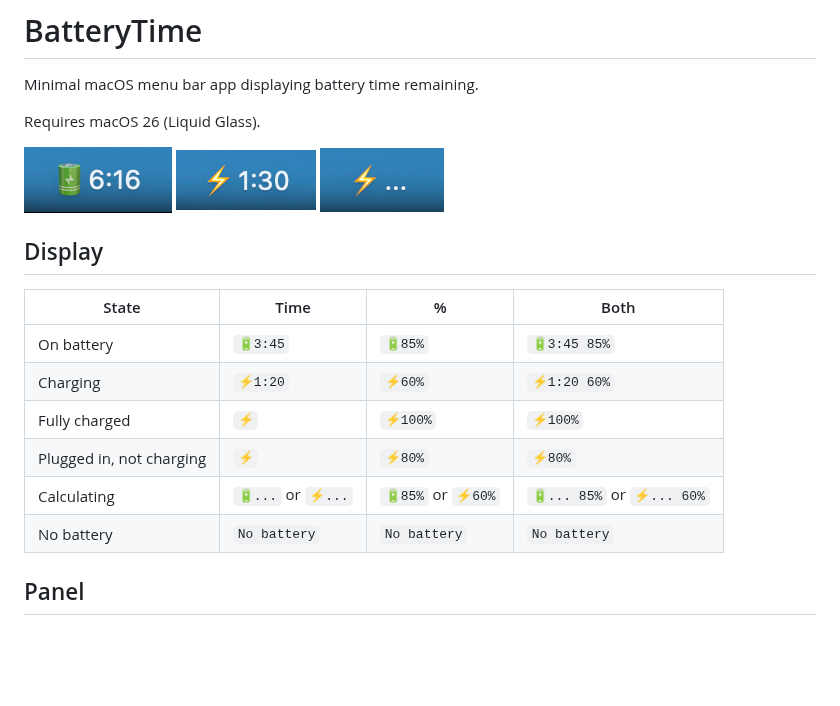
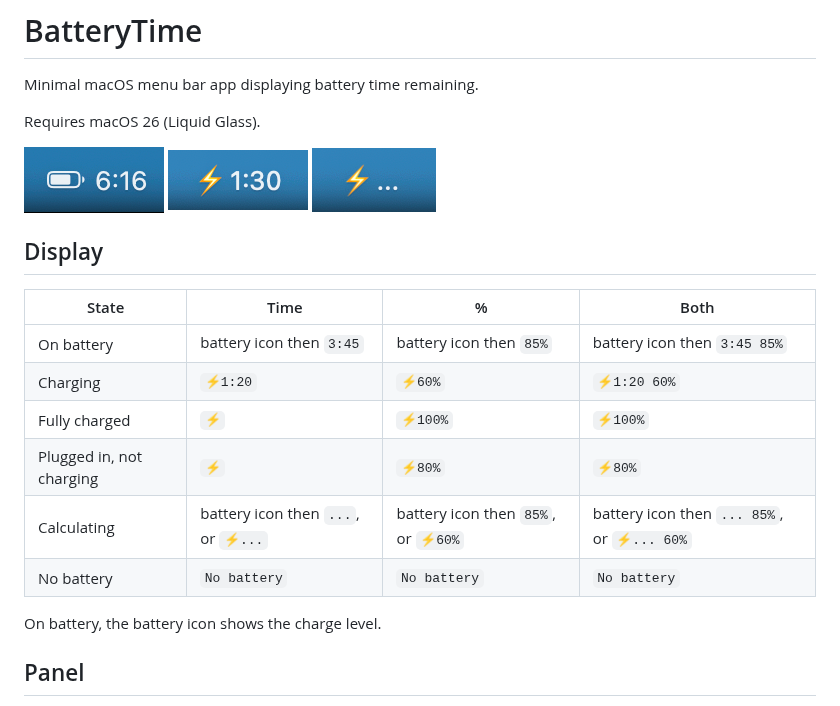
Before and after one commit to skelz0r/macos_battery_level, a Markdown page: README.md, the part around the change. GitHub-like rendering; pictures changed too: screenshots/on-battery.png; blank space fills up the shorter version.

```diff
--- a/README.md
+++ b/README.md
@@ -10,12 +10,14 @@ Requires macOS 26 (Liquid Glass).
 
 | State | Time | % | Both |
 |-------|------|---|------|
-| On battery | `🔋3:45` | `🔋85%` | `🔋3:45 85%` |
+| On battery | battery icon then `3:45` | battery icon then `85%` | battery icon then `3:45 85%` |
 | Charging | `⚡1:20` | `⚡60%` | `⚡1:20 60%` |
 | Fully charged | `⚡` | `⚡100%` | `⚡100%` |
 | Plugged in, not charging | `⚡` | `⚡80%` | `⚡80%` |
-| Calculating | `🔋...` or `⚡...` | `🔋85%` or `⚡60%` | `🔋... 85%` or `⚡... 60%` |
+| Calculating | battery icon then `...`, or `⚡...` | battery icon then `85%`, or `⚡60%` | battery icon then `... 85%`, or `⚡... 60%` |
 | No battery | `No battery` | `No battery` | `No battery` |
+
+On battery, the battery icon shows the charge level.
 
 ## Panel
 
```
Also changed, not shown: 4 other files.
